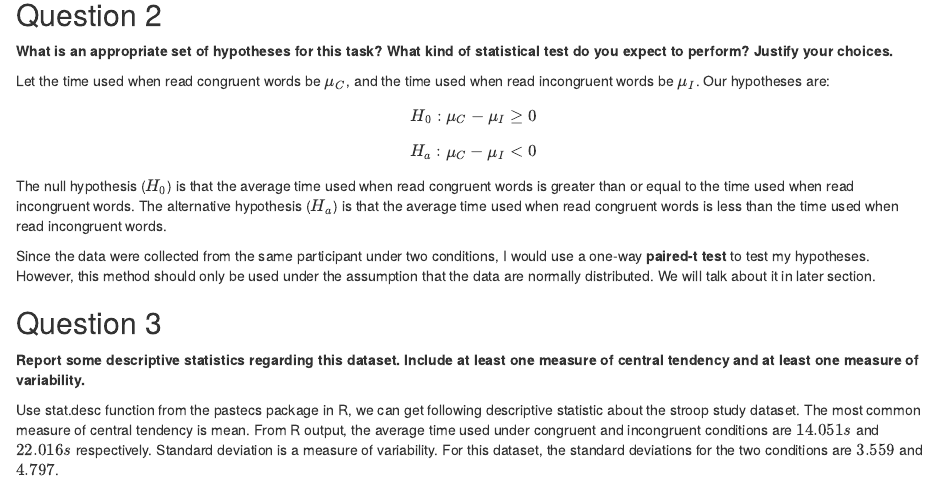
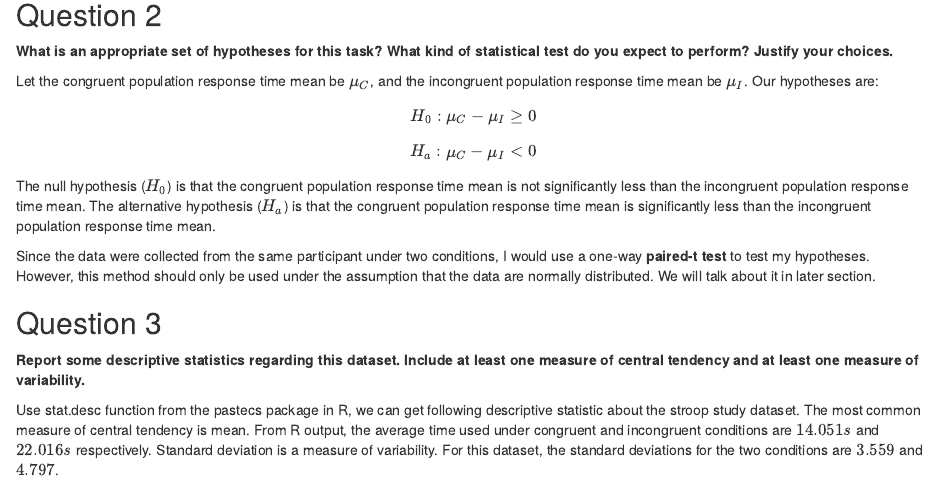
Before and after one commit to jianru-shi/Udacitynano_stroop, an R Markdown document (stroop.Rmd): the page in a window 1100 px wide, from 460 px down. The pictures show the output file stroop.html that the author committed with the source, opened offline.

Commit message:
3rd submisstion

```diff
--- a/stroop.Rmd
+++ b/stroop.Rmd
@@ -26,10 +26,10 @@ Our dependent variable is the time used to read the words in second.
 
 **What is an appropriate set of hypotheses for this task? What kind of statistical test do you expect to perform? Justify your choices.**
 
-Let the time used when read congruent words be $\mu_C$, and the time used when read incongruent words be $\mu_I$. Our hypotheses are:
+Let the congruent population response time mean be $\mu_C$, and the incongruent population response time mean be $\mu_I$. Our hypotheses are:
 $$H_0: \mu_C-\mu_I \ge 0$$
 $$H_a: \mu_C-\mu_I < 0 $$
-The null hypothesis ($H_0$) is that the average time used when read congruent words is greater than or equal to the time used when read incongruent words. The alternative hypothesis ($H_a$) is that the average time used when read congruent words is less than the time used when read incongruent words.
+The null hypothesis ($H_0$) is that the congruent population response time mean is not significantly less than the incongruent population response time mean. The alternative hypothesis ($H_a$) is that the congruent population response time mean is significantly less than the incongruent population response time mean.
 
 Since the data were collected from the same participant under two conditions, I would use a one-way **paired-t test** to test my hypotheses. However, this method should only be used under the assumption that the data are normally distributed. We will talk about it in later section.
 
```
Also changed, not shown: Report_Stroop_Effect.pdf, stroop.html.
